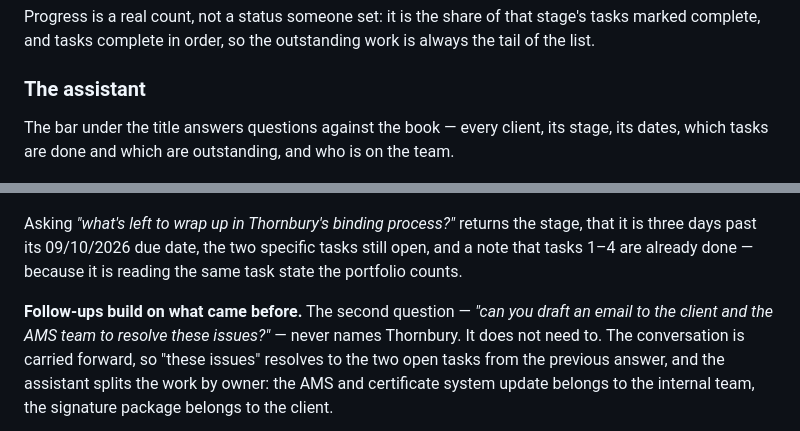
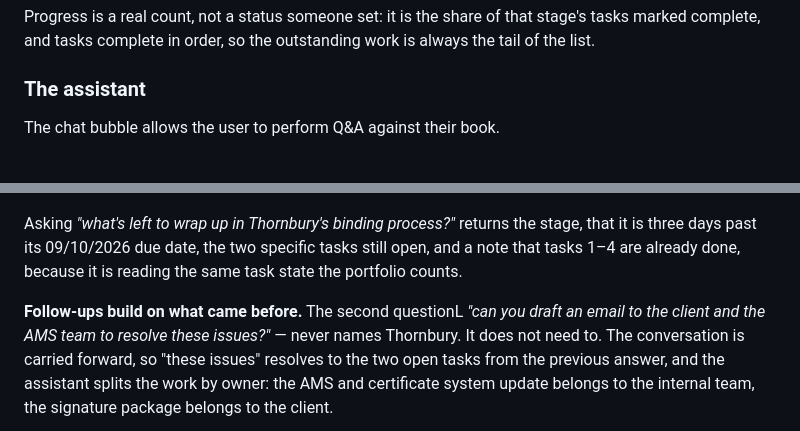
Before and after one commit to jpratt3/chief-of-staff, a Markdown page: README.md, 2 parts joined by grey strips. GitHub-like rendering.

```diff
--- a/README.md
+++ b/README.md
@@ -71,17 +71,16 @@ the tail of the list.
 
 ### The assistant
 
-The bar under the title answers questions against the book — every client, its stage,
-its dates, which tasks are done and which are outstanding, and who is on the team.
+The chat bubble allows the user to perform Q&A against their book.
 
 ![Asking the assistant](docs/screenshots/CoS-chatbot.png)
 
 Asking *"what's left to wrap up in Thornbury's binding process?"* returns the stage, that
 it is three days past its 09/10/2026 due date, the two specific tasks still open, and a
-note that tasks 1–4 are already done — because it is reading the same task state the
+note that tasks 1–4 are already done, because it is reading the same task state the
 portfolio counts.
 
-**Follow-ups build on what came before.** The second question — *"can you draft an email
+**Follow-ups build on what came before.** The second questionL *"can you draft an email
 to the client and the AMS team to resolve these issues?"* — never names Thornbury. It
 does not need to. The conversation is carried forward, so "these issues" resolves to the
 two open tasks from the previous answer, and the assistant splits the work by owner: the
```
